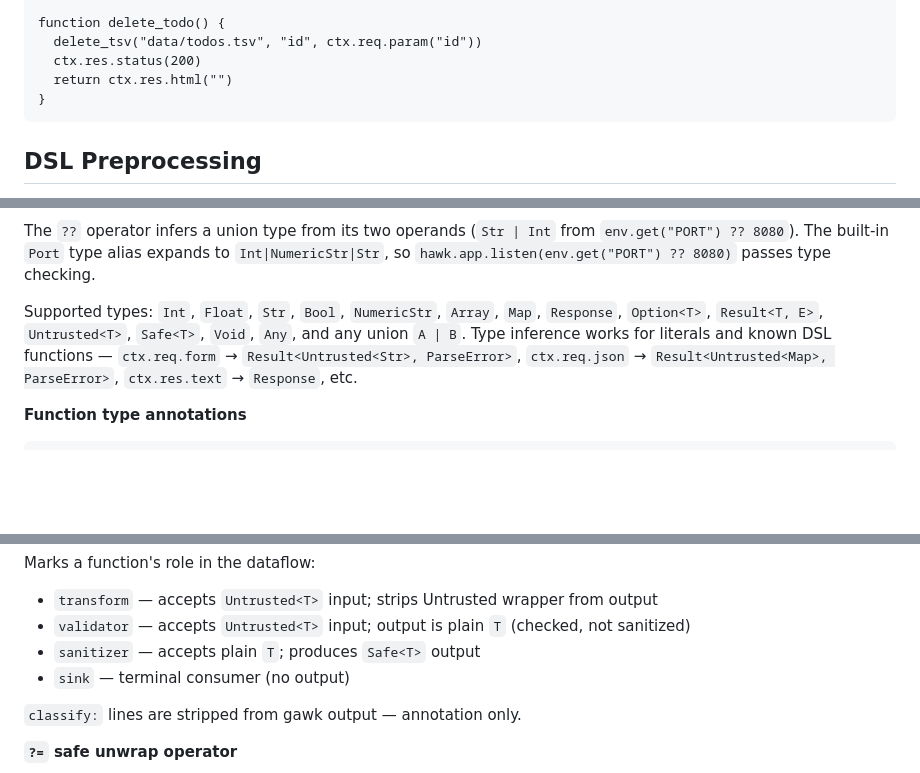
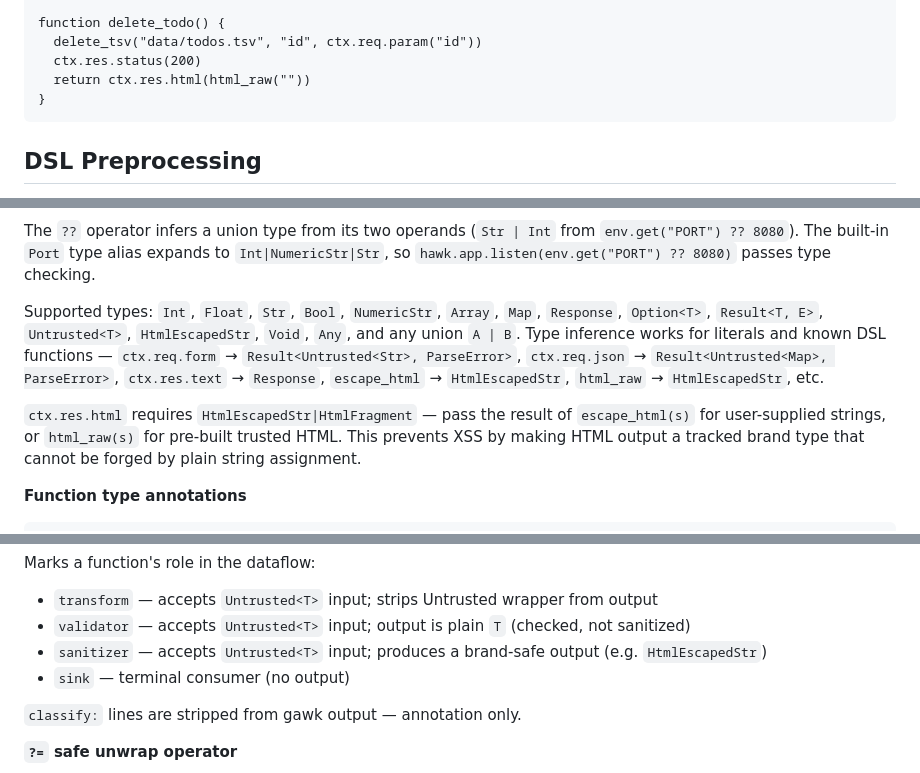
Before and after one commit to redpeacock78/H-awk, a Markdown page: README.md, 3 parts joined by grey strips. Rendered like a GitHub page; blank space fills up the shorter version.

Commit message:
docs: update README for HtmlEscapedStr brand type system
Replace Safe<T> with HtmlEscapedStr in the supported-types list, document
escape_html/html_raw return types, explain ctx.res.html XSS-safety contract,
and correct the classify:sanitizer description to match the implementation.

Co-Authored-By: Claude Sonnet 4.6 <noreply@anthropic.com>

````diff
--- a/README.md
+++ b/README.md
@@ -71,7 +71,7 @@ function add_todo() {
 function delete_todo() {
   delete_tsv("data/todos.tsv", "id", ctx.req.param("id"))
   ctx.res.status(200)
-  return ctx.res.html("")
+  return ctx.res.html(html_raw(""))
 }
 ```
 
@@ -174,7 +174,9 @@ let port: Int | Str = true
 
 The `??` operator infers a union type from its two operands (`Str | Int` from `env.get("PORT") ?? 8080`). The built-in `Port` type alias expands to `Int|NumericStr|Str`, so `hawk.app.listen(env.get("PORT") ?? 8080)` passes type checking.
 
-Supported types: `Int`, `Float`, `Str`, `Bool`, `NumericStr`, `Array`, `Map`, `Response`, `Option<T>`, `Result<T, E>`, `Untrusted<T>`, `Safe<T>`, `Void`, `Any`, and any union `A | B`. Type inference works for literals and known DSL functions — `ctx.req.form` → `Result<Untrusted<Str>, ParseError>`, `ctx.req.json` → `Result<Untrusted<Map>, ParseError>`, `ctx.res.text` → `Response`, etc.
+Supported types: `Int`, `Float`, `Str`, `Bool`, `NumericStr`, `Array`, `Map`, `Response`, `Option<T>`, `Result<T, E>`, `Untrusted<T>`, `HtmlEscapedStr`, `Void`, `Any`, and any union `A | B`. Type inference works for literals and known DSL functions — `ctx.req.form` → `Result<Untrusted<Str>, ParseError>`, `ctx.req.json` → `Result<Untrusted<Map>, ParseError>`, `ctx.res.text` → `Response`, `escape_html` → `HtmlEscapedStr`, `html_raw` → `HtmlEscapedStr`, etc.
+
+`ctx.res.html` requires `HtmlEscapedStr|HtmlFragment` — pass the result of `escape_html(s)` for user-supplied strings, or `html_raw(s)` for pre-built trusted HTML. This prevents XSS by making HTML output a tracked brand type that cannot be forged by plain string assignment.
 
 **Function type annotations**
 
@@ -310,7 +312,7 @@ function strip(s: Str) -> Str {
 Marks a function's role in the dataflow:
 - `transform` — accepts `Untrusted<T>` input; strips Untrusted wrapper from output
 - `validator` — accepts `Untrusted<T>` input; output is plain `T` (checked, not sanitized)
-- `sanitizer` — accepts plain `T`; produces `Safe<T>` output
+- `sanitizer` — accepts `Untrusted<T>` input; produces a brand-safe output (e.g. `HtmlEscapedStr`)
 - `sink` — terminal consumer (no output)
 
 `classify:` lines are stripped from gawk output — annotation only.
````
